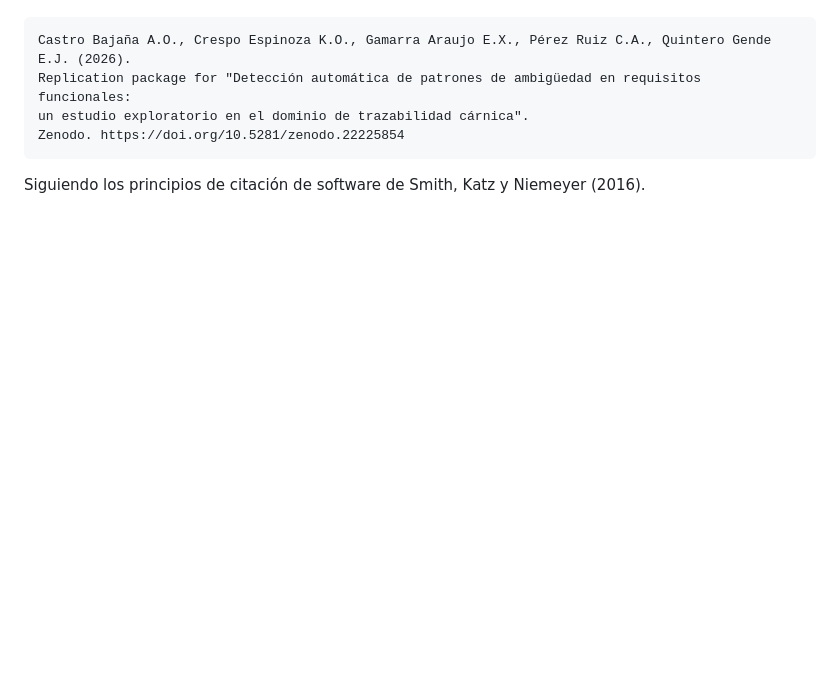
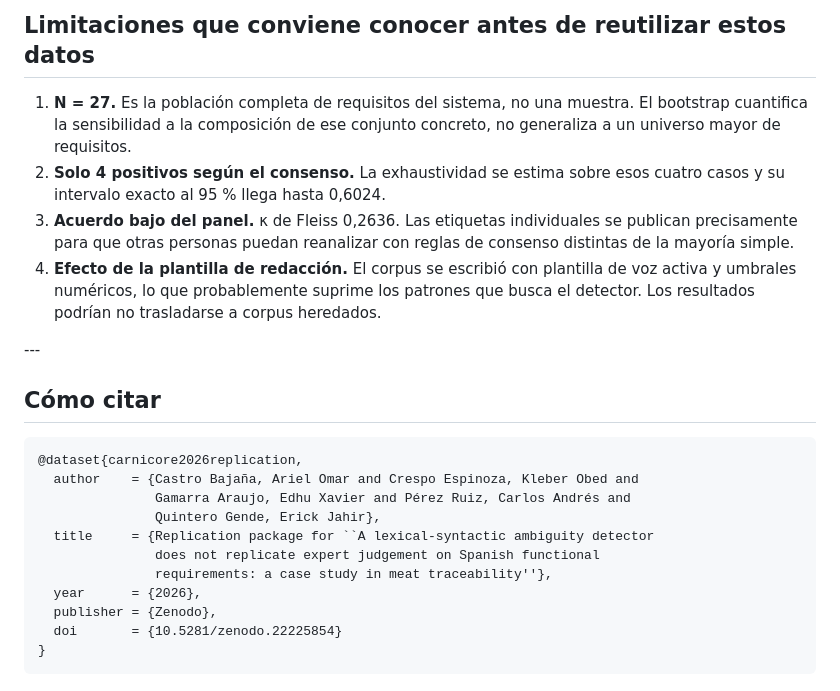
Before and after one commit to EdhuXav/CarniCore_Proyecto_ISR401, a Markdown page: 07_Publicacion/dataset_zenodo/README_dataset.md, the part around one of its changes. GitHub-like rendering; blank space fills up the shorter version.

````diff
--- a/07_Publicacion/dataset_zenodo/README_dataset.md
+++ b/07_Publicacion/dataset_zenodo/README_dataset.md
@@ -129,9 +176,33 @@ Si usa este paquete, cítelo como:
 
+## Limitaciones que conviene conocer antes de reutilizar estos datos
+
+1. **N = 27.** Es la población completa de requisitos del sistema, no una
+muestra. El bootstrap cuantifica la sensibilidad a la composición de ese
+conjunto concreto, no generaliza a un universo mayor de requisitos.
+2. **Solo 4 positivos según el consenso.** La exhaustividad se estima sobre esos
+cuatro casos y su intervalo exacto al 95 % llega hasta 0,6024.
+3. **Acuerdo bajo del panel.** κ de Fleiss 0,2636. Las etiquetas individuales se
+publican precisamente para que otras personas puedan reanalizar con reglas de
+consenso distintas de la mayoría simple.
+4. **Efecto de la plantilla de redacción.** El corpus se escribió con plantilla
+de voz activa y umbrales numéricos, lo que probablemente suprime los patrones
+que busca el detector. Los resultados podrían no trasladarse a corpus
+heredados.
+
+\---
+
+## Cómo citar
+
+```bibtex
+@dataset{carnicore2026replication,
+  author    = {Castro Bajaña, Ariel Omar and Crespo Espinoza, Kleber Obed and
+               Gamarra Araujo, Edhu Xavier and Pérez Ruiz, Carlos Andrés and
+               Quintero Gende, Erick Jahir},
+  title     = {Replication package for ``A lexical-syntactic ambiguity detector
+               does not replicate expert judgement on Spanish functional
+               requirements: a case study in meat traceability''},
+  year      = {2026},
+  publisher = {Zenodo},
+  doi       = {10.5281/zenodo.22225854}
+}
 ```
-Castro Bajaña A.O., Crespo Espinoza K.O., Gamarra Araujo E.X., Pérez Ruiz C.A., Quintero Gende E.J. (2026).
-Replication package for "Detección automática de patrones de ambigüedad en requisitos funcionales:
-un estudio exploratorio en el dominio de trazabilidad cárnica".
-Zenodo. https://doi.org/10.5281/zenodo.22225854
-```
-
-Siguiendo los principios de citación de software de Smith, Katz y Niemeyer (2016).
````
Also changed, not shown: other parts of 07_Publicacion/dataset_zenodo/README_dataset.md (+133 -86 lines).
